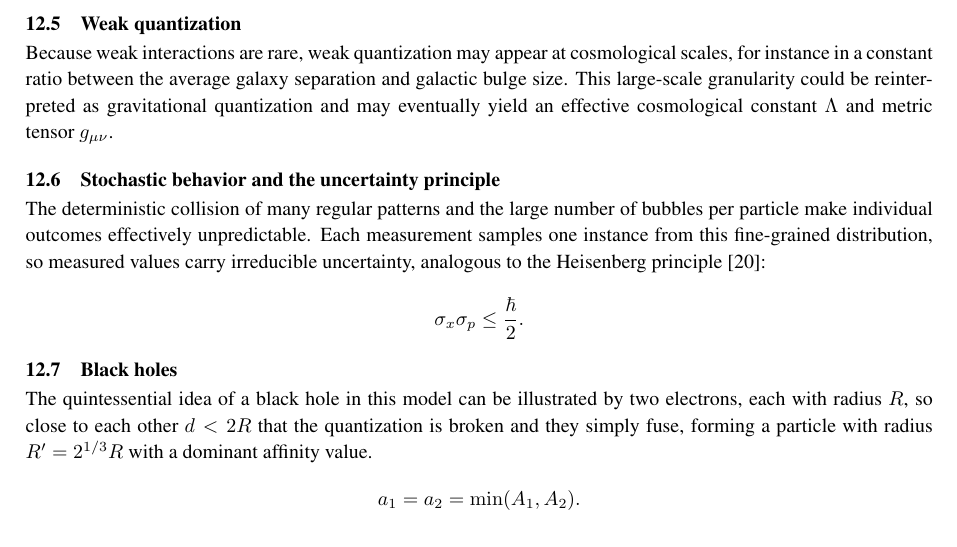
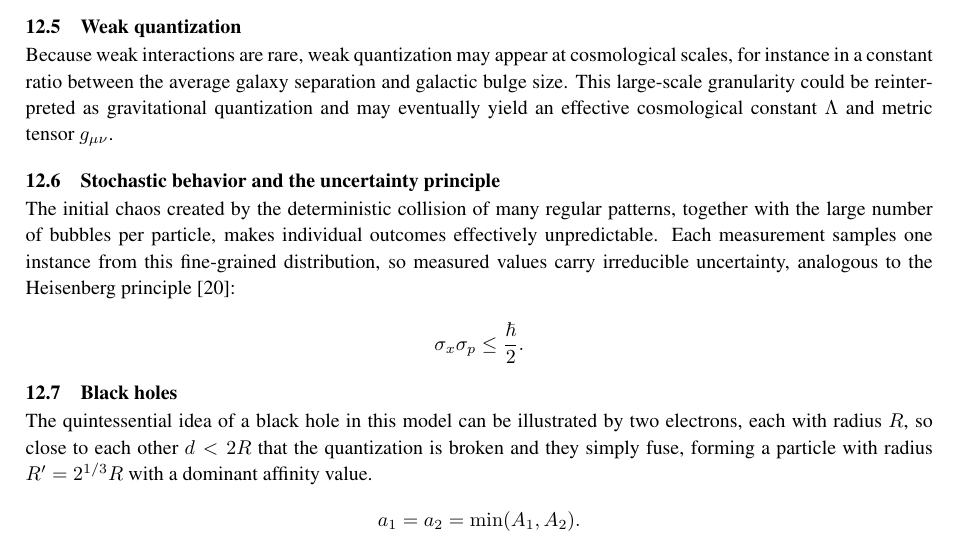
Before and after one commit to automaton3d/automaton, a LaTeX document (manuscript.tex): part of page 23 of 32, cut so that both start at the same text. Compiled offline with pdfLaTeX.

Commit message:
Weave initial chaos into uncertainty principle opening
Co-Authored-By: Alexandre Neto <alexandre.com@yahoo.com>

```diff
--- a/manuscript.tex
+++ b/manuscript.tex
@@ -1109,7 +1109,7 @@ Because weak interactions are rare, weak quantization may appear at cosmological
 
 \subsection{Stochastic behavior and the uncertainty principle}
 
-The deterministic collision of many regular patterns and the large number of bubbles per particle make individual outcomes effectively unpredictable. Each measurement samples one instance from this fine-grained distribution, so measured values carry irreducible uncertainty, analogous to the Heisenberg principle \cite{Heisenberg1927}:
+The initial chaos created by the deterministic collision of many regular patterns, together with the large number of bubbles per particle, makes individual outcomes effectively unpredictable. Each measurement samples one instance from this fine-grained distribution, so measured values carry irreducible uncertainty, analogous to the Heisenberg principle \cite{Heisenberg1927}:
 
 \[
 \sigma_x \sigma_p \leq \frac{\hbar}{2}.
```
